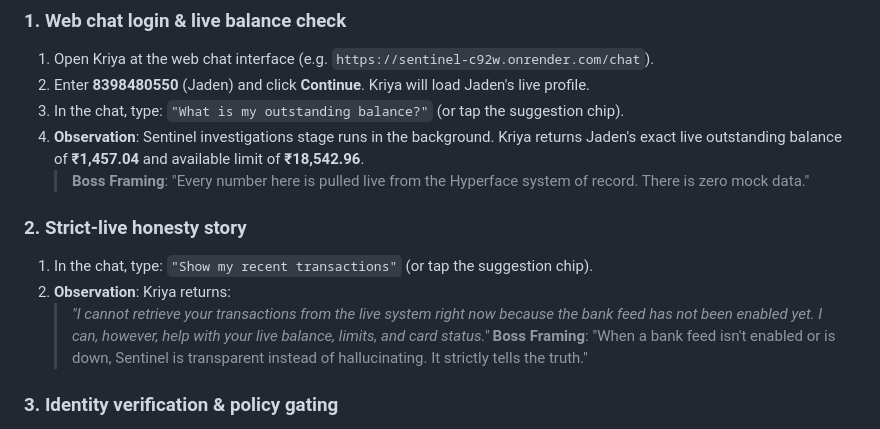
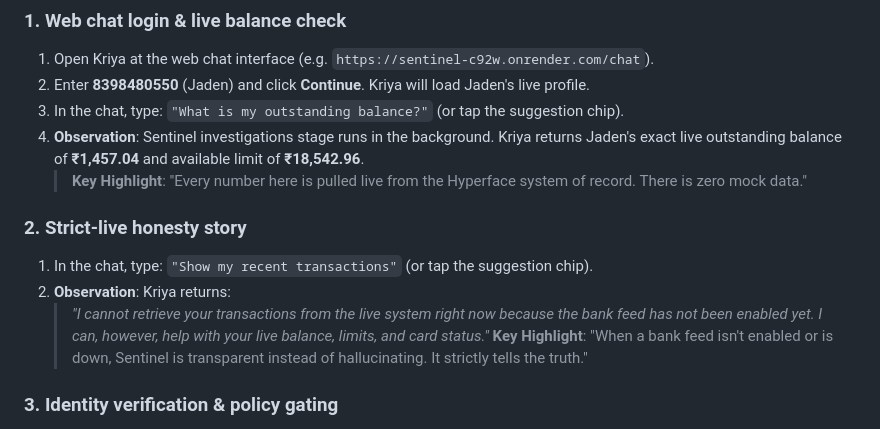
Before and after one commit to Arav-Arun/Kriya, a Markdown page: DEMO.md, the part around the change. GitHub-like rendering.

Commit message:
chore: update DEMO.md terminology to use Key Highlight

```diff
--- a/DEMO.md
+++ b/DEMO.md
@@ -28,13 +28,13 @@ Use one of these registered numbers to sign in. These represent real customers l
 2. Enter **8398480550** (Jaden) and click **Continue**. Kriya will load Jaden's live profile.
 3. In the chat, type: `"What is my outstanding balance?"` (or tap the suggestion chip).
 4. **Observation**: Sentinel investigations stage runs in the background. Kriya returns Jaden's exact live outstanding balance of **₹1,457.04** and available limit of **₹18,542.96**.
-   > **Boss Framing**: "Every number here is pulled live from the Hyperface system of record. There is zero mock data."
+   > **Key Highlight**: "Every number here is pulled live from the Hyperface system of record. There is zero mock data."
 
 ### 2. Strict-live honesty story
 1. In the chat, type: `"Show my recent transactions"` (or tap the suggestion chip).
 2. **Observation**: Kriya returns:
    > *"I cannot retrieve your transactions from the live system right now because the bank feed has not been enabled yet. I can, however, help with your live balance, limits, and card status."*
-   > **Boss Framing**: "When a bank feed isn't enabled or is down, Sentinel is transparent instead of hallucinating. It strictly tells the truth."
+   > **Key Highlight**: "When a bank feed isn't enabled or is down, Sentinel is transparent instead of hallucinating. It strictly tells the truth."
 
 ### 3. Identity verification & policy gating
 1. In the chat, type: `"I want to increase my credit limit"` (or tap the suggestion chip).
```
